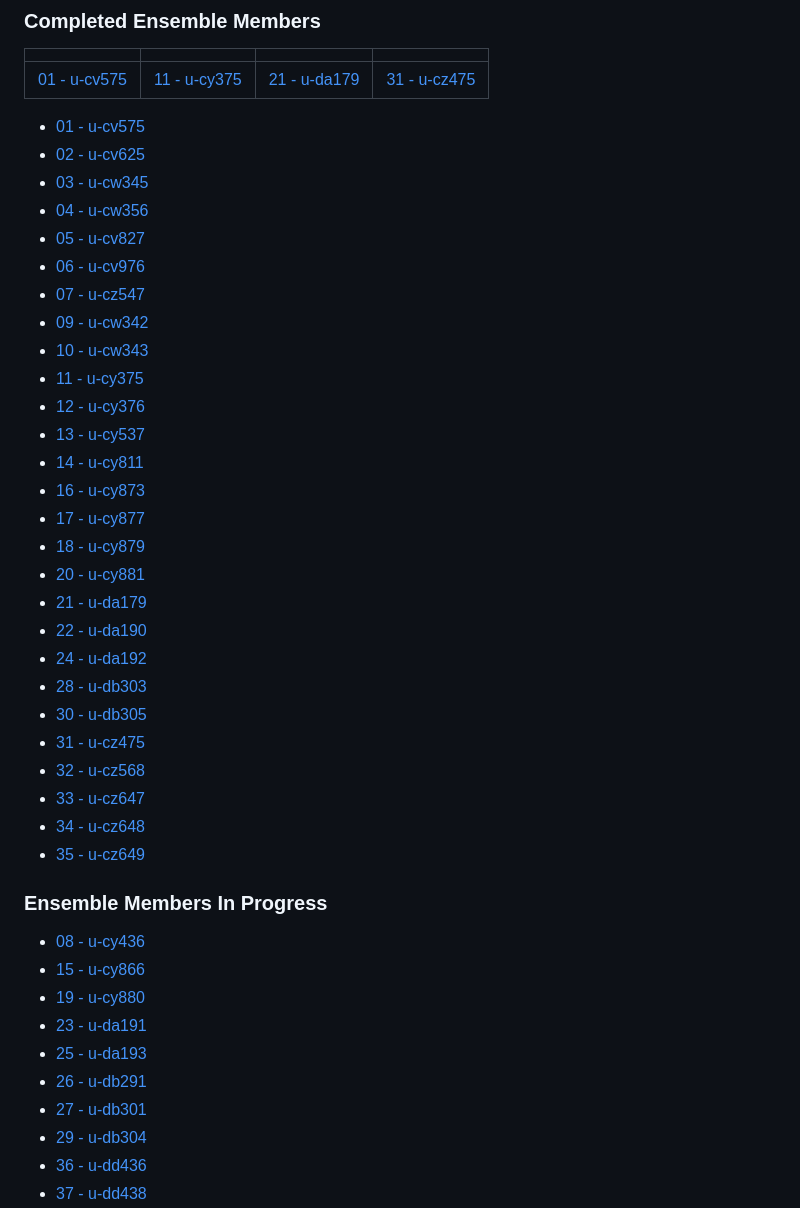
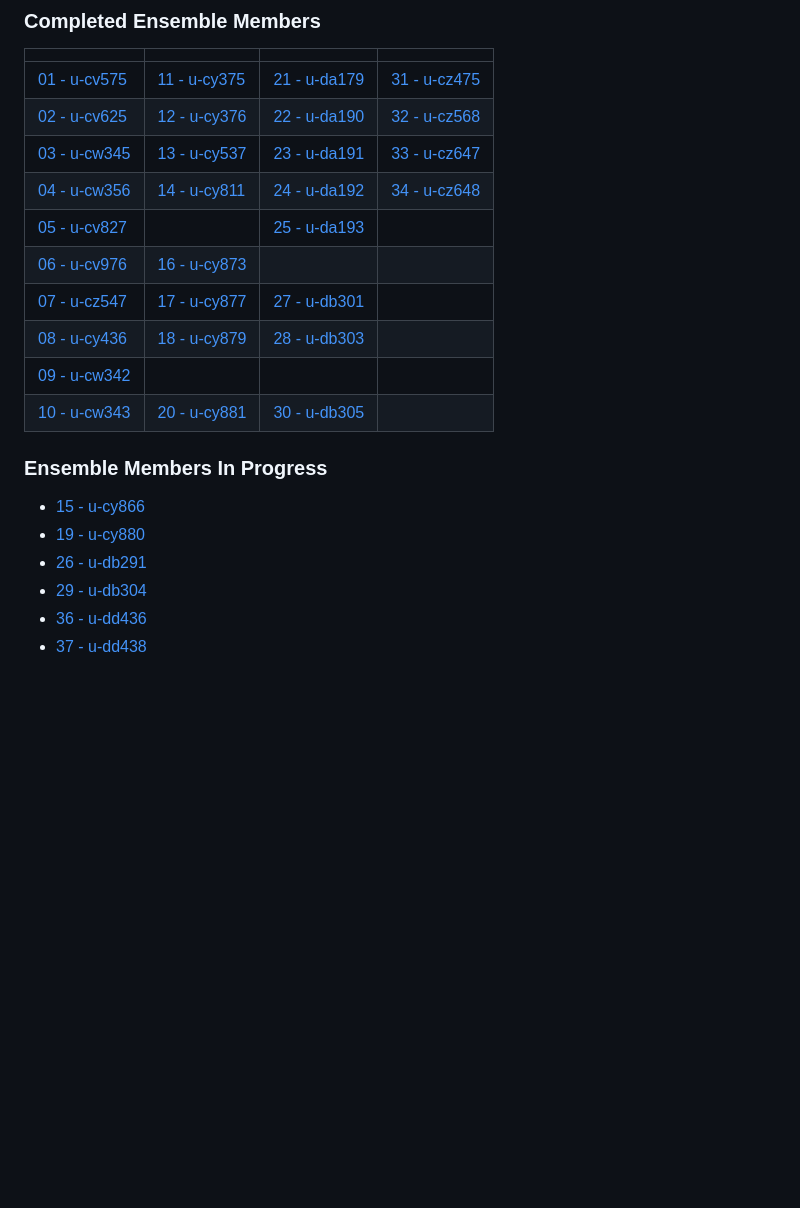
Before and after one commit to NCAS-CMS/canari, a Markdown page: docs/index.md, the part around the change. Drawn GitHub-style; blank space fills up the shorter version.

Commit message:
Reformat index

```diff
--- a/docs/index.md
+++ b/docs/index.md
@@ -47,45 +47,21 @@ Commonly used ancillary files, such as for the land fraction and orography, are
 |     |     |     |     |
 | --- | --- | --- | --- |
 | [01 - u-cv575](hist2/1-cv575) | [11 - u-cy375](hist2/11-cy375) | [21 - u-da179](hist2/21-da179) | [31 - u-cz475](hist2/31-cz475) |
-
-
-* [01 - u-cv575](hist2/1-cv575)
-* [02 - u-cv625](hist2/2-cv625)
-* [03 - u-cw345](hist2/3-cw345)
-* [04 - u-cw356](hist2/4-cw356)
-* [05 - u-cv827](hist2/5-cv827)
-* [06 - u-cv976](hist2/6-cv976)
-* [07 - u-cz547](hist2/7-cz547)
-* [09 - u-cw342](hist2/9-cw342)
-* [10 - u-cw343](hist2/10-cw343)
-* [11 - u-cy375](hist2/11-cy375)
-* [12 - u-cy376](hist2/12-cy376)
-* [13 - u-cy537](hist2/13-cy537)
-* [14 - u-cy811](hist2/14-cy811)
-* [16 - u-cy873](hist2/16-cy873)
-* [17 - u-cy877](hist2/17-cy877)
-* [18 - u-cy879](hist2/18-cy879)
-* [20 - u-cy881](hist2/20-cy881)
-* [21 - u-da179](hist2/21-da179)
-* [22 - u-da190](hist2/22-da190)
-* [24 - u-da192](hist2/24-da192)
-* [28 - u-db303](hist2/28-db303)
-* [30 - u-db305](hist2/30-db305)
-* [31 - u-cz475](hist2/31-cz475)
-* [32 - u-cz568](hist2/32-cz568)
-* [33 - u-cz647](hist2/33-cz647)
-* [34 - u-cz648](hist2/34-cz648)
-* [35 - u-cz649](hist2/35-cz649)
+| [02 - u-cv625](hist2/2-cv625) | [12 - u-cy376](hist2/12-cy376) | [22 - u-da190](hist2/22-da190) | [32 - u-cz568](hist2/32-cz568) |
+| [03 - u-cw345](hist2/3-cw345) | [13 - u-cy537](hist2/13-cy537) | [23 - u-da191](hist2/23-da191) | [33 - u-cz647](hist2/33-cz647) |
+| [04 - u-cw356](hist2/4-cw356) | [14 - u-cy811](hist2/14-cy811) | [24 - u-da192](hist2/24-da192) | [34 - u-cz648](hist2/34-cz648) |
+| [05 - u-cv827](hist2/5-cv827) | | [25 - u-da193](hist2/25-da193) | | [35 - u-cz649](hist2/35-cz649) |
+| [06 - u-cv976](hist2/6-cv976) | [16 - u-cy873](hist2/16-cy873) | | |
+| [07 - u-cz547](hist2/7-cz547) | [17 - u-cy877](hist2/17-cy877) | [27 - u-db301](hist2/27-db301) | |
+| [08 - u-cy436](hist2/8-cy436) | [18 - u-cy879](hist2/18-cy879) | [28 - u-db303](hist2/28-db303) | |
+| [09 - u-cw342](hist2/9-cw342) | | | |
+| [10 - u-cw343](hist2/10-cw343) | [20 - u-cy881](hist2/20-cy881) | [30 - u-db305](hist2/30-db305) | |
 
 ### Ensemble Members In Progress
 
-* [08 - u-cy436](hist2/8-cy436)
 * [15 - u-cy866](hist2/15-cy866)
 * [19 - u-cy880](hist2/19-cy880)
-* [23 - u-da191](hist2/23-da191)
-* [25 - u-da193](hist2/25-da193)
 * [26 - u-db291](hist2/26-db291)
-* [27 - u-db301](hist2/27-db301)
 * [29 - u-db304](hist2/29-db304)
 * [36 - u-dd436](hist2/36-dd436)
 * [37 - u-dd438](hist2/37-dd438)
```
